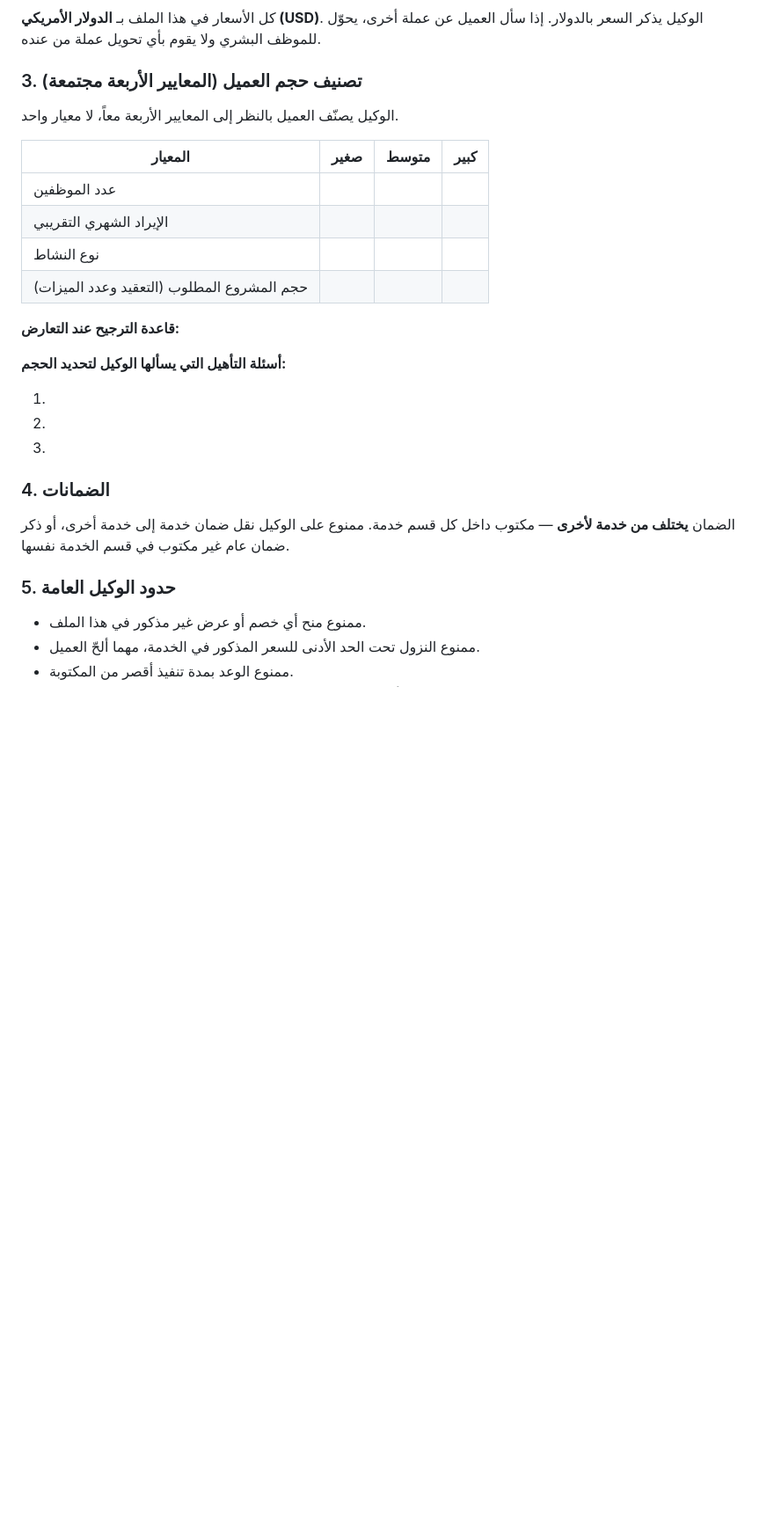
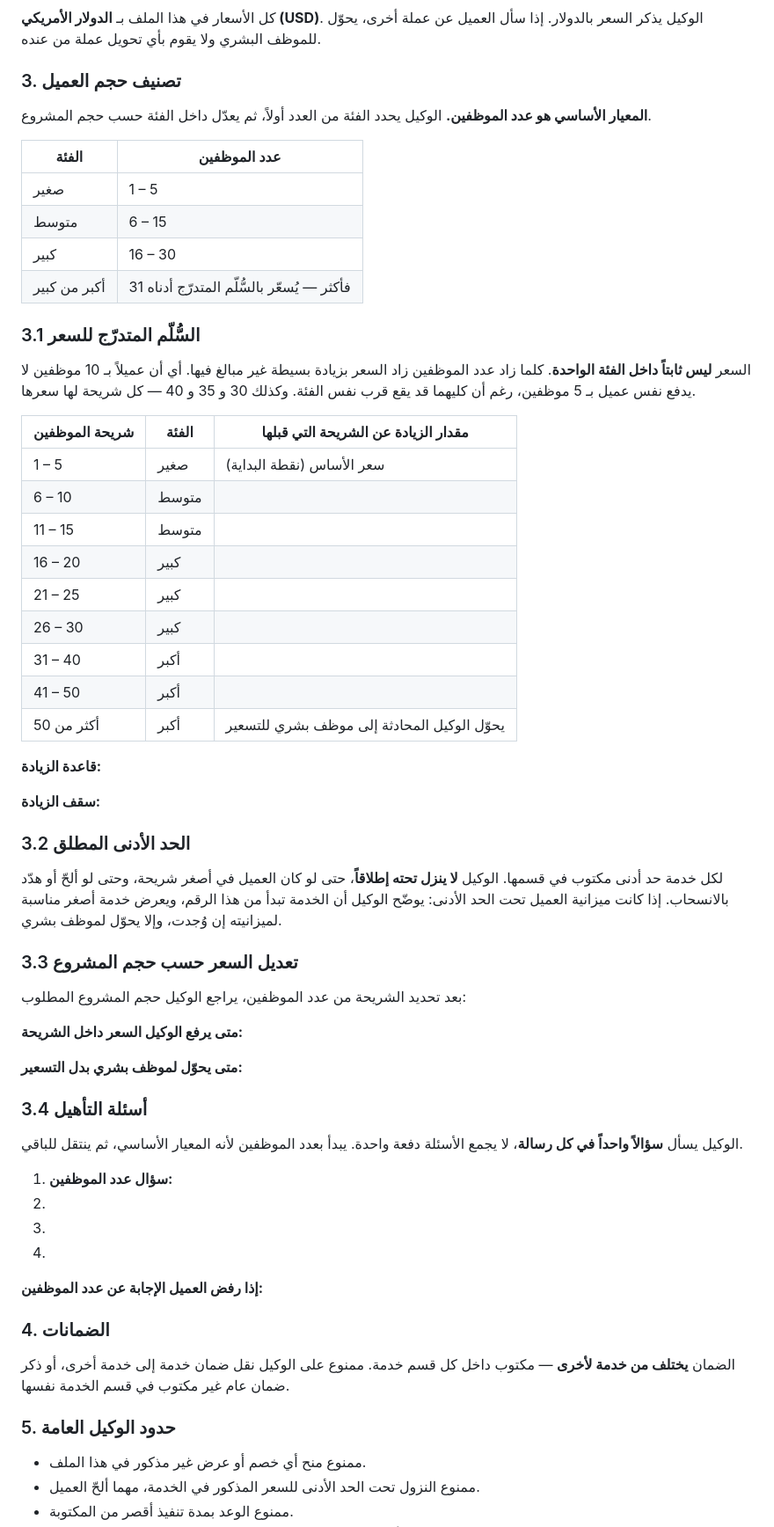
Before and after one commit to amjad11555/baiger-aa, a Markdown page: knowledge/services.md, the part around the change. Shown at 88% size. Drawn GitHub-style; blank space fills up the shorter version.

Commit message:
feat: سُلّم تسعير متدرّج حسب عدد الموظفين
- عدد الموظفين هو المعيار الأساسي للتصنيف (1-5 صغير، 6-15 متوسط، 16-30 كبير).
- سُلّم شرائح متدرّج يرفع السعر كلما زاد العدد، وشريحة تحويل لموظف بشري فوق 50.
- تثبيت الحد الأدنى المطلق لكل خدمة ومنع النزول تحته.
- تعديل السعر داخل الشريحة حسب حجم المشروع.
- أسئلة التأهيل تُطرح سؤالاً واحداً في كل رسالة.

Co-Authored-By: Claude Opus 5 <noreply@anthropic.com>
Claude-Session: https://claude.ai/code/session_01W2dUyMNrDEU6BJcVqFXLSk

```diff
--- a/knowledge/services.md
+++ b/knowledge/services.md
@@ -24,24 +24,66 @@
 الوكيل يذكر السعر بالدولار. إذا سأل العميل عن عملة أخرى، يحوّل للموظف البشري
 ولا يقوم بأي تحويل عملة من عنده.
 
-### 3. تصنيف حجم العميل (المعايير الأربعة مجتمعة)
-الوكيل يصنّف العميل بالنظر إلى المعايير الأربعة معاً، لا معيار واحد.
+### 3. تصنيف حجم العميل
+**المعيار الأساسي هو عدد الموظفين.** الوكيل يحدد الفئة من العدد أولاً، ثم يعدّل داخل الفئة حسب حجم المشروع.
 
-| المعيار | صغير | متوسط | كبير |
-| --- | --- | --- | --- |
-| عدد الموظفين |  |  |  |
-| الإيراد الشهري التقريبي |  |  |  |
-| نوع النشاط |  |  |  |
-| حجم المشروع المطلوب (التعقيد وعدد الميزات) |  |  |  |
+| الفئة | عدد الموظفين |
+| --- | --- |
+| صغير | 1 – 5 |
+| متوسط | 6 – 15 |
+| كبير | 16 – 30 |
+| أكبر من كبير | 31 فأكثر — يُسعّر بالسُّلّم المتدرّج أدناه |
 
-**قاعدة الترجيح عند التعارض:**
-<!-- ماذا يفعل الوكيل إذا كان العميل صغير بالموظفين لكن مشروعه كبير؟ اكتب القاعدة هنا -->
+### 3.1 السُّلّم المتدرّج للسعر
+السعر **ليس ثابتاً داخل الفئة الواحدة**. كلما زاد عدد الموظفين زاد السعر بزيادة بسيطة غير مبالغ فيها.
+أي أن عميلاً بـ 10 موظفين لا يدفع نفس عميل بـ 5 موظفين، رغم أن كليهما قد يقع قرب نفس الفئة.
+وكذلك 30 و 35 و 40 — كل شريحة لها سعرها.
 
-**أسئلة التأهيل التي يسألها الوكيل لتحديد الحجم:**
-<!-- 3 إلى 5 أسئلة بصيغتها الحرفية، مرتبة -->
-1.
+| شريحة الموظفين | الفئة | مقدار الزيادة عن الشريحة التي قبلها |
+| --- | --- | --- |
+| 1 – 5 | صغير | سعر الأساس (نقطة البداية) |
+| 6 – 10 | متوسط |  |
+| 11 – 15 | متوسط |  |
+| 16 – 20 | كبير |  |
+| 21 – 25 | كبير |  |
+| 26 – 30 | كبير |  |
+| 31 – 40 | أكبر |  |
+| 41 – 50 | أكبر |  |
+| أكثر من 50 | أكبر | يحوّل الوكيل المحادثة إلى موظف بشري للتسعير |
+
+**قاعدة الزيادة:**
+<!-- الصيغة التي يحسب بها الوكيل: نسبة مئوية لكل شريحة، أو مبلغ ثابت لكل شريحة -->
+
+**سقف الزيادة:**
+<!-- أعلى سعر يصل له الوكيل قبل التحويل لموظف بشري -->
+
+### 3.2 الحد الأدنى المطلق
+لكل خدمة حد أدنى مكتوب في قسمها. الوكيل **لا ينزل تحته إطلاقاً**،
+حتى لو كان العميل في أصغر شريحة، وحتى لو ألحّ أو هدّد بالانسحاب.
+إذا كانت ميزانية العميل تحت الحد الأدنى: يوضّح الوكيل أن الخدمة تبدأ من هذا الرقم،
+ويعرض خدمة أصغر مناسبة لميزانيته إن وُجدت، وإلا يحوّل لموظف بشري.
+
+### 3.3 تعديل السعر حسب حجم المشروع
+بعد تحديد الشريحة من عدد الموظفين، يراجع الوكيل حجم المشروع المطلوب:
+
+**متى يرفع الوكيل السعر داخل الشريحة:**
+<!-- الحالات التي تجعل المشروع أثقل من المعتاد -->
+
+**متى يحوّل لموظف بشري بدل التسعير:**
+<!-- الحالات التي لا يسعّرها الوكيل من نفسه -->
+
+### 3.4 أسئلة التأهيل
+الوكيل يسأل **سؤالاً واحداً في كل رسالة**، لا يجمع الأسئلة دفعة واحدة.
+يبدأ بعدد الموظفين لأنه المعيار الأساسي، ثم ينتقل للباقي.
+
+<!-- اكتب كل سؤال بصيغته الحرفية التي يقولها الوكيل، بالترتيب -->
+1. **سؤال عدد الموظفين:**
 2.
 3.
+4.
+
+**إذا رفض العميل الإجابة عن عدد الموظفين:**
+<!-- هل يكمل الوكيل بمعيار بديل، أم يحوّل لموظف بشري؟ -->
 
 ### 4. الضمانات
 الضمان **يختلف من خدمة لأخرى** — مكتوب داخل كل قسم خدمة.
```
